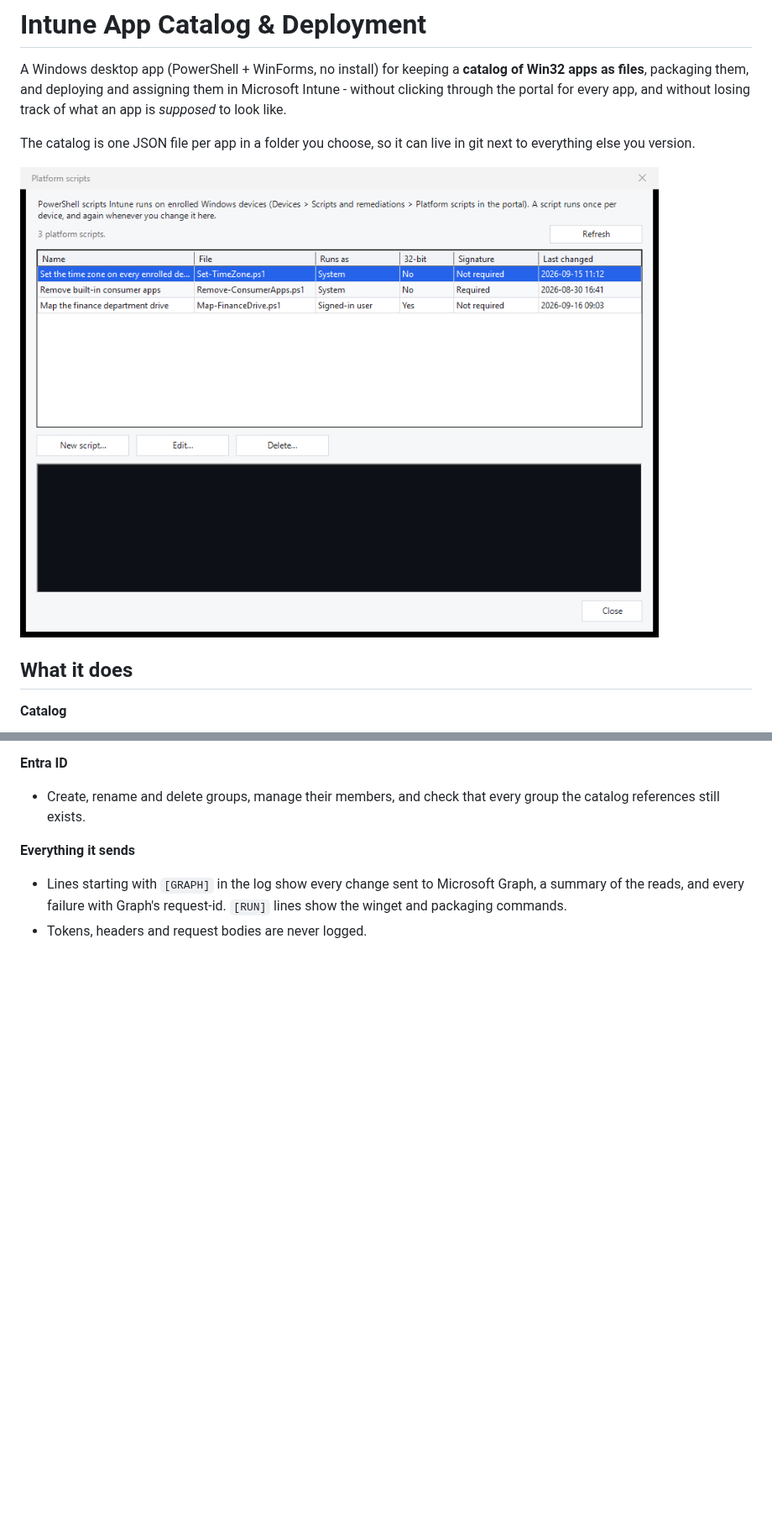
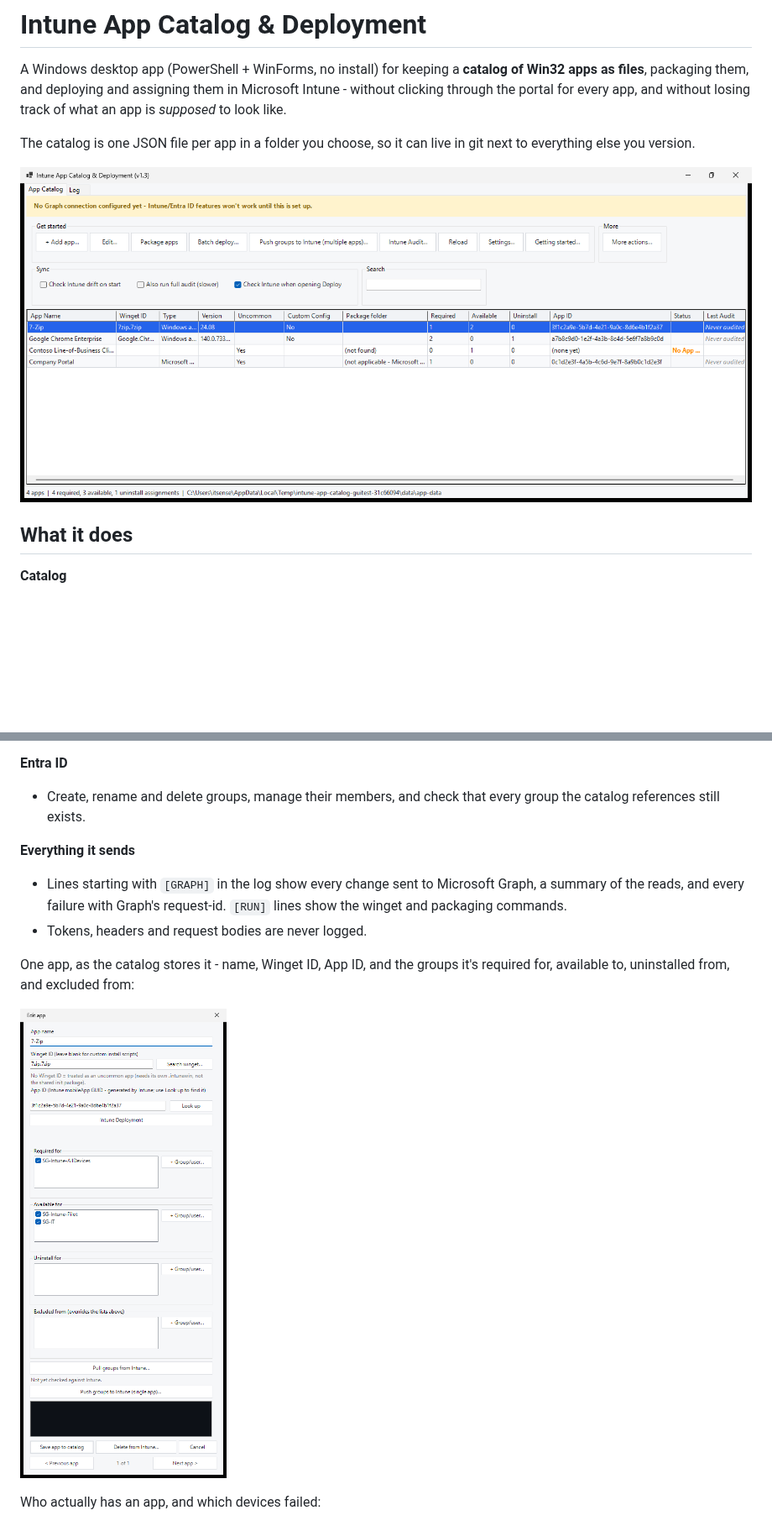
Before and after one commit to monsama/intune-app-catalog, a Markdown page: README.md, 2 parts joined by grey strips. Shown at 84% size. Rendered like a GitHub page; pictures changed too: docs/images/app-editor.png (added), docs/images/main-window.png (added); blank space fills up the shorter version.

Commit message:
Show the real app in the README, and fix the missing Excluded from box
The app editor built the "Excluded from" list but never added it to the
dialog, so the groups an app is excluded from could be stored and pushed
but not seen or changed - found by screenshotting the editor for the
README.

The README now leads with the app catalog and the editor, both captured
from the real app running against the test fixtures (the same sandbox the
GUI tests use), plus install status and platform scripts.

Co-Authored-By: Claude Opus 5 (1M context) <noreply@anthropic.com>

```diff
--- a/README.md
+++ b/README.md
@@ -9,7 +9,7 @@ look like.
 The catalog is one JSON file per app in a folder you choose, so it can live
 in git next to everything else you version.
 
-![Platform scripts](docs/images/platform-scripts.png)
+![The app catalog](docs/images/main-window.png)
 
 ## What it does
 
@@ -45,4 +45,11 @@ in git next to everything else you version.
   request-id. `[RUN]` lines show the winget and packaging commands.
 - Tokens, headers and request bodies are never logged.
 
+One app, as the catalog stores it - name, Winget ID, App ID, and the groups
+it's required for, available to, uninstalled from, and excluded from:
+
+![The app editor](docs/images/app-editor.png)
+
+Who actually has an app, and which devices failed:
+
 ![Install status](docs/images/install-status.png)
```
Also changed, not shown: other parts of README.md (+4 -0 lines), docs/images/platform-script-editor.png (deleted), 1 other file.
